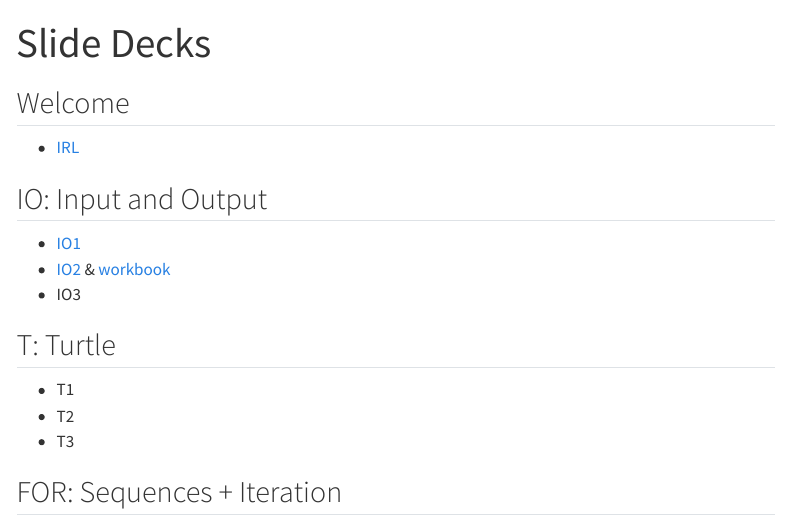
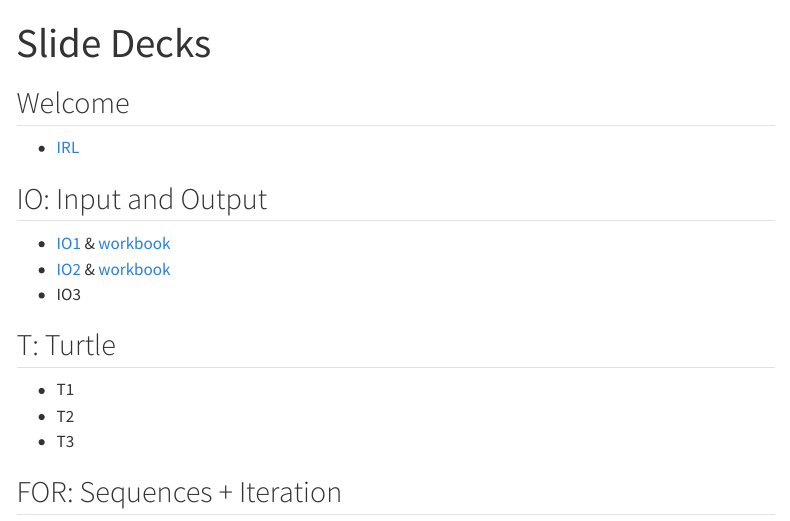
Before and after one commit to chefs-kiss/cs1_spring2025, a Quarto document (slides/index.qmd): the page in a window 1100 px wide, from its top. Rendered offline with R 4.5, knitr and Pandoc in place of Quarto, with nearby package versions; menus at the side of the page are left out.

Commit message:
added wb html page

```diff
--- a/slides/index.qmd
+++ b/slides/index.qmd
@@ -5,7 +5,7 @@ title: "Slide Decks"
 - [IRL](IRL.pdf)
 
 ## IO: Input and Output
-- [IO1](IO1.pdf)
+- [IO1](IO1.pdf) & [workbook](/workbooks/1_algorithms.html)
 - [IO2](IO2.pdf) & [workbook](/workbooks/2_variables.html)
 - IO3
 
```
Also changed, not shown: workbooks/1_algorithms.html (added), 2 other files.
